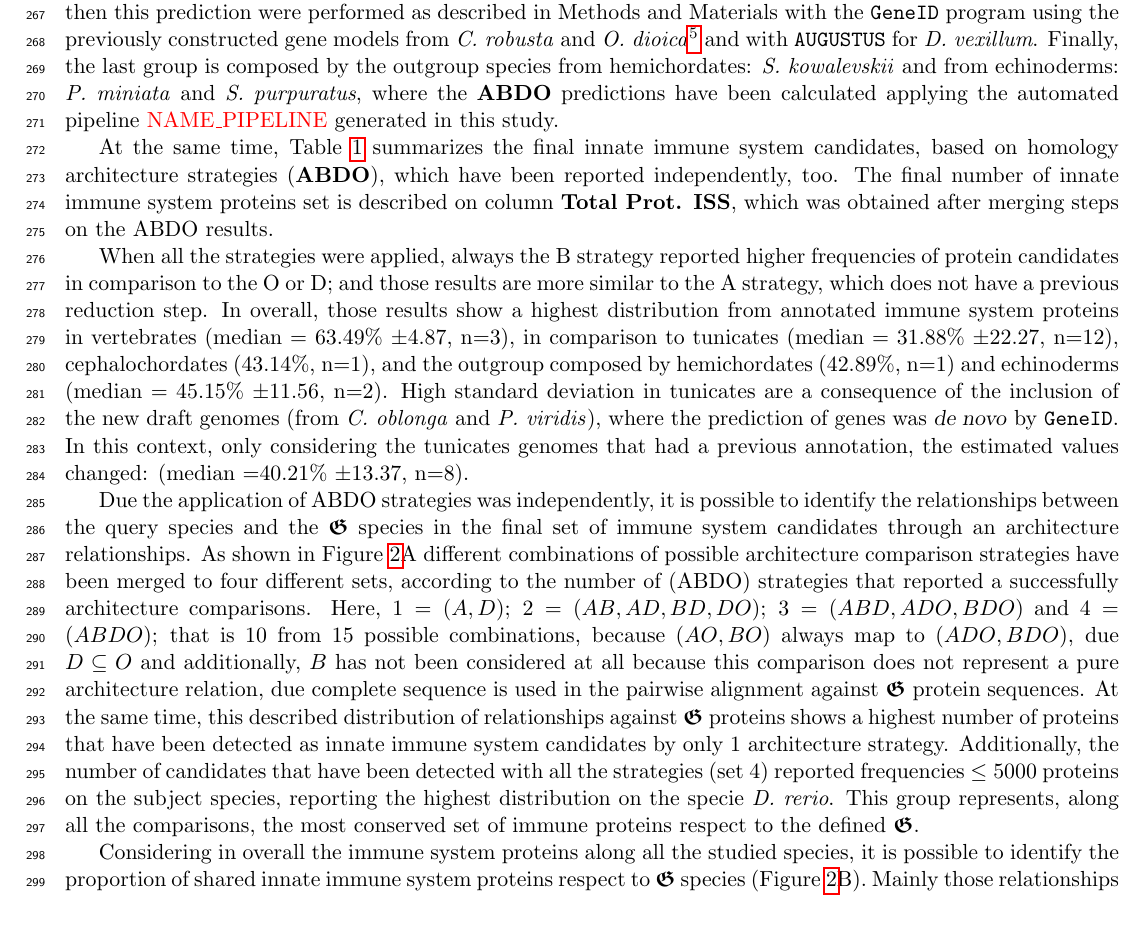
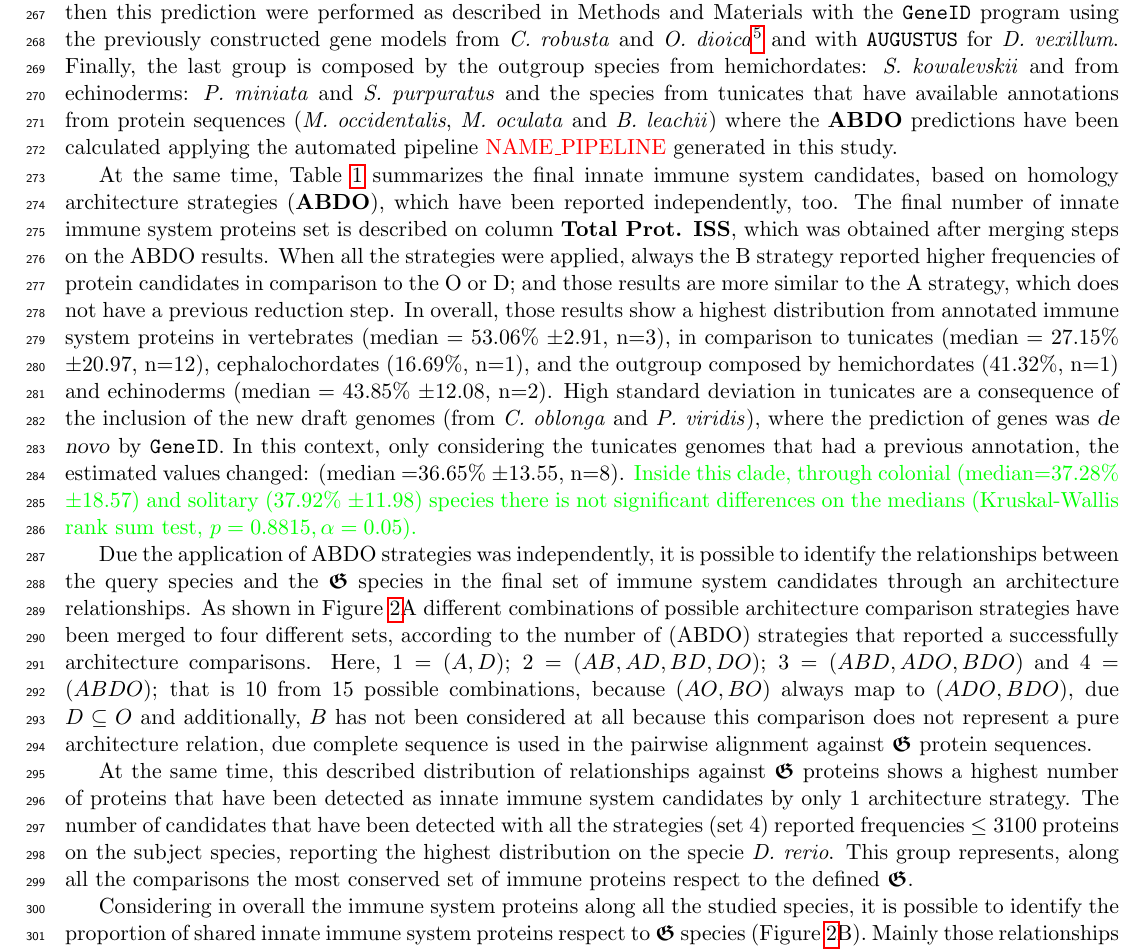
Before and after one commit to yangkangyf/ImmuneSystemArchitectures, a LaTeX document (domaingoldstandar.tex): part of page 8 of 16, cut so that both start at the same text, the shorter picture padded with empty space. Compiled offline with pdfLaTeX.

Commit message:
Updated data

```diff
--- a/domaingoldstandar.tex
+++ b/domaingoldstandar.tex
@@ -668,8 +668,10 @@ those genomes, in Table \ref{table:distribution_prot} are referenced as
 \textsl{Ciro} and \textsl{Oidi} in parenthesis, respectively} and with
 \texttt{AUGUSTUS} for \textit{D. vexillum}. Finally, the last group is composed
 by the outgroup species from hemichordates: \textit{S.\ kowalevskii} and from
-echinoderms: \textit{P.\ miniata} and \textit{S.\ purpuratus}, where the
-\textbf{ABDO} predictions have been calculated applying the automated
+echinoderms: \textit{P.\ miniata} and \textit{S.\ purpuratus} and the species
+from tunicates that have available annotations from protein sequences
+(\textit{M.\ occidentalis}, \textit{M.\ oculata} and \textit{B.\ leachii})
+where the \textbf{ABDO} predictions have been calculated applying the automated
 pipeline \TODO{NAME\_PIPELINE} generated in this study.
 
 At the same time, Table \ref{table:distribution_prot} summarizes the final
@@ -677,20 +679,23 @@ innate immune system candidates, based on homology architecture strategies
 (\textbf{ABDO}), which have been reported independently, too. The final number
 of innate immune system proteins set is described on column \textbf{Total Prot.
 ISS}, which was obtained after merging steps on the ABDO results.
-
+%Following values based on the calculated numbers from: supportFileProteins.xlsx
 When all the strategies were applied, always the B strategy reported higher
 frequencies of protein candidates in comparison to the O or D; and those
 results are more similar to the A strategy, which does not have a previous
 reduction step. In overall, those results show a highest distribution from
-annotated immune system proteins in vertebrates (median = $63.49$\% $\pm
-4.87$, n=3), in comparison to tunicates (median = $31.88$\% $\pm 22.27$, n=12),
-cephalochordates ($43.14$\%, n=1), and the outgroup composed by hemichordates
-($42.89$\%, n=1) and echinoderms (median = $45.15$\% $\pm 11.56$, n=2). High
+annotated immune system proteins in vertebrates (median = $53.06$\% $\pm
+2.91$, n=3), in comparison to tunicates (median = $27.15$\% $\pm 20.97$, n=12),
+cephalochordates ($16.69$\%, n=1), and the outgroup composed by hemichordates
+($41.32$\%, n=1) and echinoderms (median = $43.85$\% $\pm 12.08$, n=2). High
 standard deviation in tunicates are a consequence of the inclusion of the new
 draft genomes (from \textit{C.\ oblonga} and \textit{P.\ viridis}), where the
 prediction of genes was \textsl{de novo} by \texttt{GeneID}. In this context,
 only considering the tunicates genomes that had a previous annotation, the
-estimated values changed: (median =$40.21$\% $\pm 13.37$, n=8).
+estimated values changed: (median =$36.65$\% $\pm 13.55$, n=8). \CAVH{Inside
+this clade, through colonial (median=$37.28$\% $\pm 18.57$) and solitary
+($37.92$\% $\pm 11.98$) species there is not significant differences on the
+medians (Kruskal-Wallis rank sum test, $p=0.8815, \alpha=0.05$).}
 
 \begin{sidewaystable}
 \small
@@ -863,14 +868,15 @@ and $4 = (ABDO)$; that is $10$ from $15$ possible combinations, because $(AO,
 BO)$ always map to $(ADO, BDO)$, due $D \subseteq O$ and additionally, $B$ has
 not been considered at all because this comparison does not represent a pure
 architecture relation, due complete sequence is used in the pairwise alignment
-against $\boldsymbol{\mathfrak{G}}$ protein sequences. At the same time,
-this described distribution of relationships against
+against $\boldsymbol{\mathfrak{G}}$ protein sequences.
+
+At the same time, this described distribution of relationships against
 $\boldsymbol{\mathfrak{G}}$ proteins shows a highest number of proteins that
 have been detected as innate immune system candidates by only $1$ architecture
-strategy. Additionally, the number of candidates that have been detected with
-all the strategies (set $4$) reported frequencies $\leq 5000$ proteins on the
+strategy. The number of candidates that have been detected with
+all the strategies (set $4$) reported frequencies $\leq 3100$ proteins on the
 subject species, reporting the highest distribution on the specie \textit{D.\
-rerio}. This group represents, along all the comparisons, the most conserved
+rerio}. This group represents, along all the comparisons the most conserved
 set of immune proteins respect to the defined $\boldsymbol{\mathfrak{G}}$.
 
 Considering in overall the immune system proteins along all the studied
```
Also changed, not shown: figures/architecturesALL.pdf, figures/average_homo_domain.pdf, figures/average_multi_domain.pdf, figures/proportionsGOLD.pdf, figures/unitedComparedGOLD.pdf, 1 other file.
